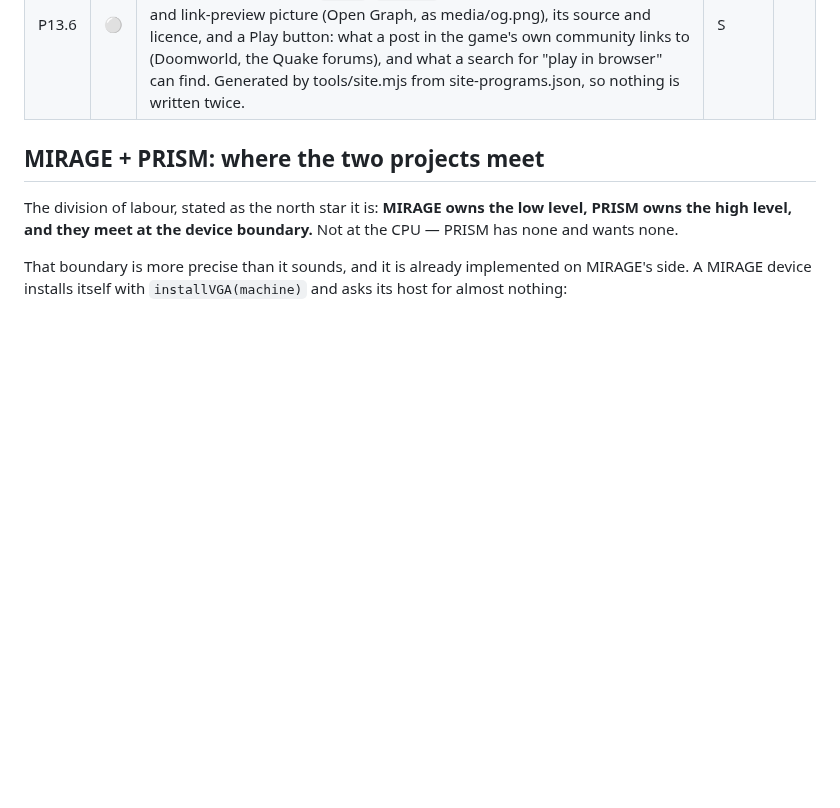
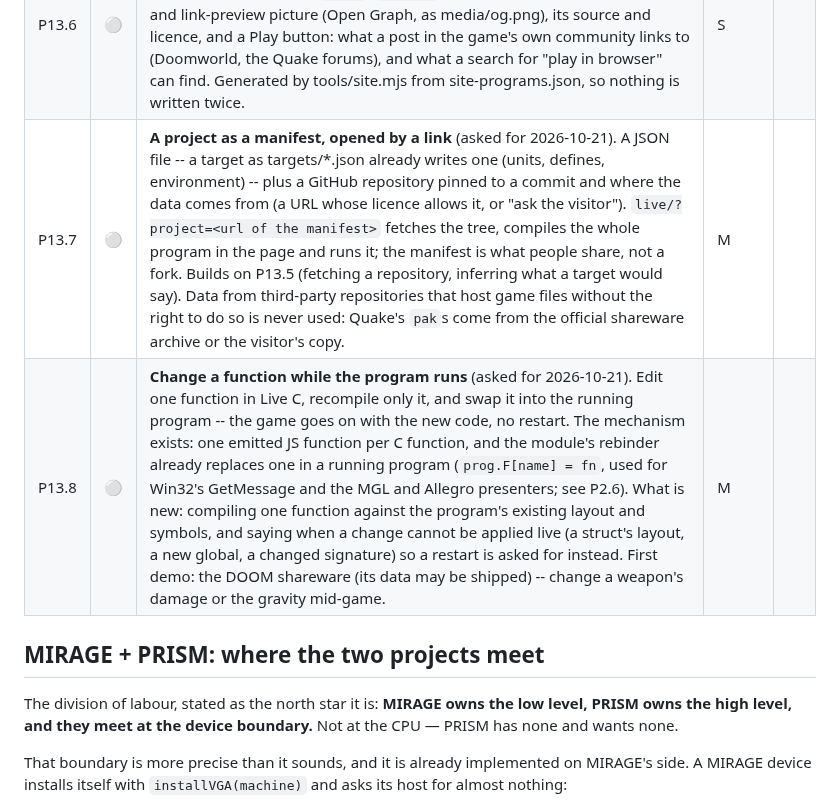
Before and after one commit to jfrelat-lab/prism, a Markdown page: docs/ROADMAP.md, the part around the change. GitHub-like rendering; blank space fills up the shorter version.

Commit message:
roadmap: P13.7 a project as a manifest opened by a link, P13.8 change a function while the program runs
Co-Authored-By: Claude Opus 5.5 <noreply@anthropic.com>

```diff
--- a/docs/ROADMAP.md
+++ b/docs/ROADMAP.md
@@ -399,6 +399,8 @@ where each one is useful on its own and none closes a door the next needs.
 | P13.4 | ⚪ | **Live C as a real sandbox.** `web/live/` exists (P1.6): files, Run, the program's output, the emitted JS beside it, stdin. What it lacks: choosing the ABI model (i386, dos16m), several files and headers, the refusals and unresolved symbols the shell already reports, a program shared by URL -- and later, an IR pane beside the JS one. | S–M | — |
 | P13.5 | ⚪ | **A GitHub repository in Live C** (asked for 2026-10-21). Paste a repository's address; the page fetches its tree and builds the whole project, as a target does today. Two parts, both to measure: **fetching** -- api.github.com and raw.githubusercontent.com answer cross-origin requests, but an unauthenticated page has a small hourly request budget (one request per file is too many for a large tree; an archive of the repository would be one request, if its download answers cross-origin -- to check); **the build recipe** -- a target lists its units, include paths and defines, and a repository does not: start with what can be inferred (every `.c`/`.cpp` outside tests and examples, `-I` for each directory holding headers, the environment from the includes, as envs.js does), say what was guessed, and let the person correct it; a Makefile or CMakeLists is read later, if at all. A failure must name what is missing (a header, a library, an undeclared function), which is the honest answer for most repositories. | M | |
 | P13.6 | ⚪ | **A page per game on the showcase** (asked for 2026-10-21). Today every game is a card on one page, and a link to it is a link to the whole showcase. One address per game (`/doom`, `/quake3`...) with its own title, description and link-preview picture (Open Graph, as media/og.png), its source and licence, and a Play button: what a post in the game's own community links to (Doomworld, the Quake forums), and what a search for "play <game> in browser" can find. Generated by tools/site.mjs from site-programs.json, so nothing is written twice. | S | |
+| P13.7 | ⚪ | **A project as a manifest, opened by a link** (asked for 2026-10-21). A JSON file -- a target as targets/*.json already writes one (units, defines, environment) -- plus a GitHub repository pinned to a commit and where the data comes from (a URL whose licence allows it, or "ask the visitor"). `live/?project=<url of the manifest>` fetches the tree, compiles the whole program in the page and runs it; the manifest is what people share, not a fork. Builds on P13.5 (fetching a repository, inferring what a target would say). Data from third-party repositories that host game files without the right to do so is never used: Quake's `pak`s come from the official shareware archive or the visitor's copy. | M | |
+| P13.8 | ⚪ | **Change a function while the program runs** (asked for 2026-10-21). Edit one function in Live C, recompile only it, and swap it into the running program -- the game goes on with the new code, no restart. The mechanism exists: one emitted JS function per C function, and the module's rebinder already replaces one in a running program (`prog.F[name] = fn`, used for Win32's GetMessage and the MGL and Allegro presenters; see P2.6). What is new: compiling one function against the program's existing layout and symbols, and saying when a change cannot be applied live (a struct's layout, a new global, a changed signature) so a restart is asked for instead. First demo: the DOOM shareware (its data may be shipped) -- change a weapon's damage or the gravity mid-game. | M | |
 
 ## MIRAGE + PRISM: where the two projects meet
 
```
